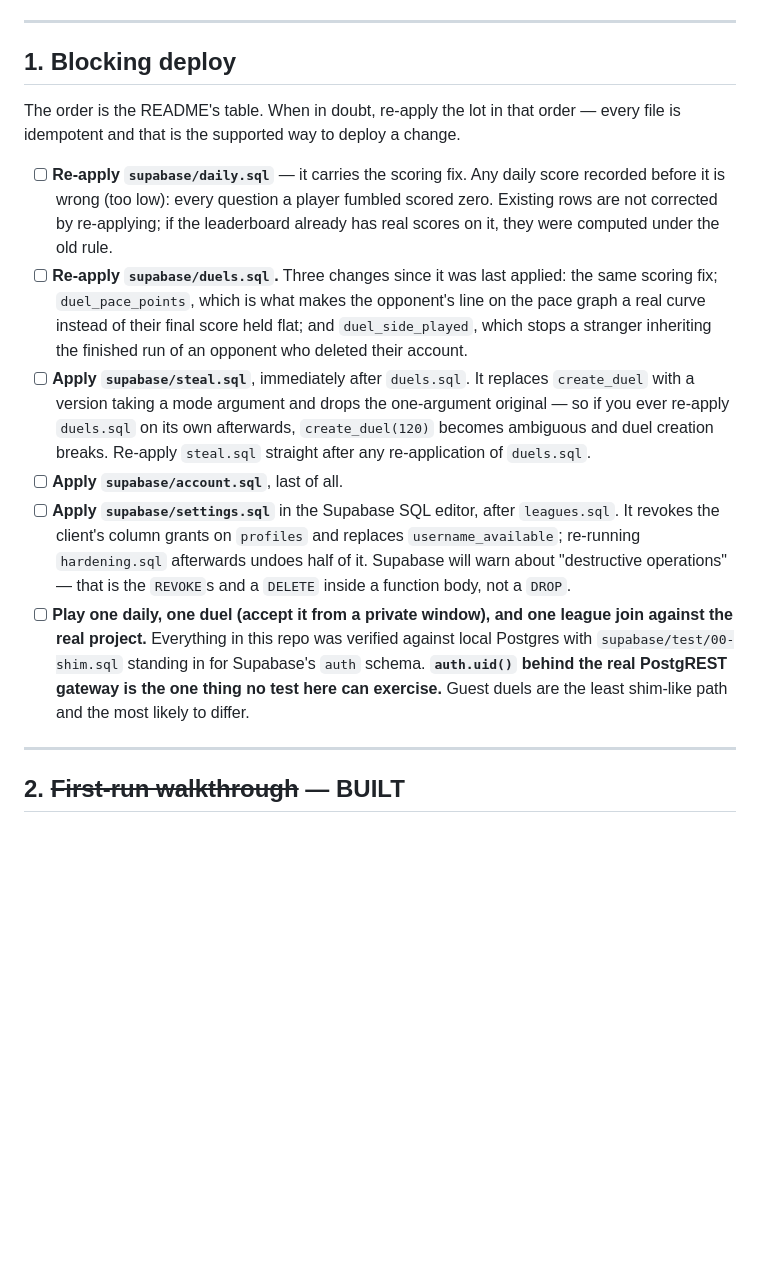
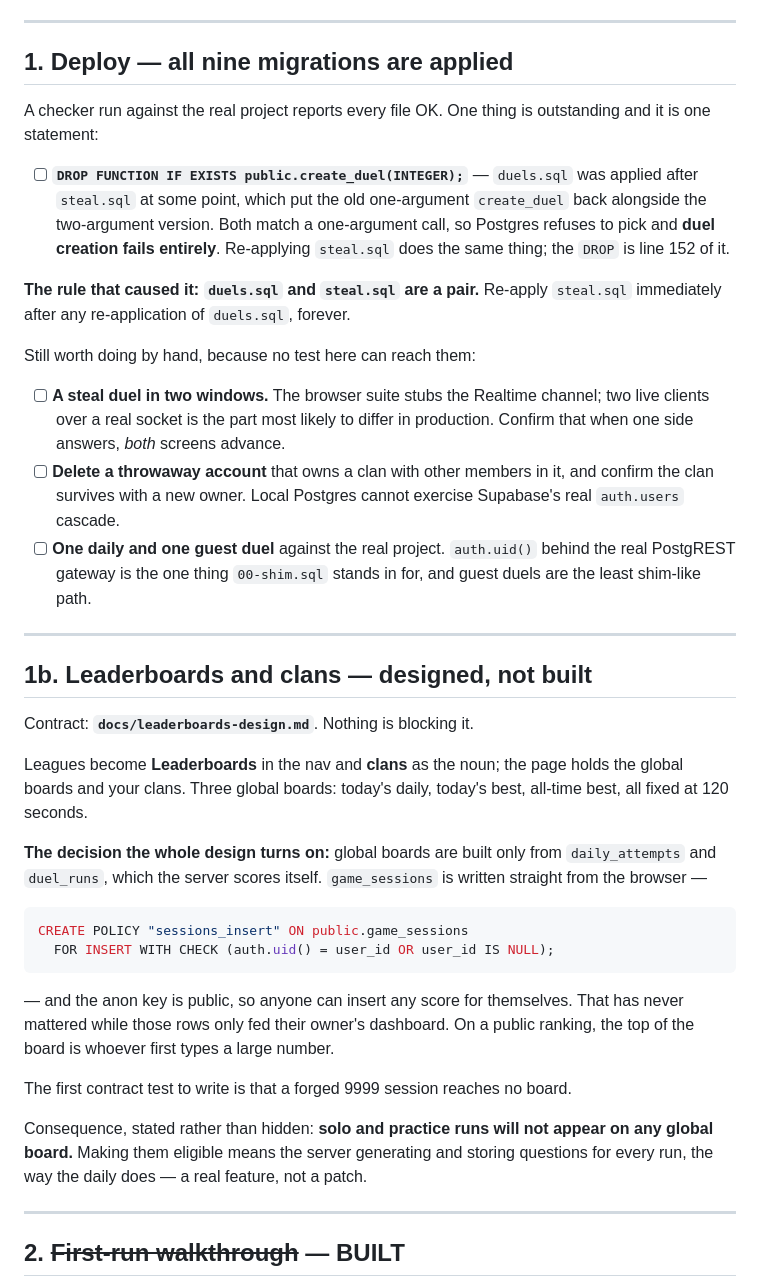
Before and after one commit to YYZ-CR/zetamac-trainer, a Markdown page: docs/TODO.md, the part around the change. Drawn GitHub-style; blank space fills up the shorter version.

Commit message:
Bring the work list up to date: the migrations are applied
Nine files are on the real project. What is left there is one statement — the
old one-argument create_duel, resurrected by re-applying duels.sql after
steal.sql, which makes every duel creation ambiguous.

Adds the leaderboards and clans work as its own section, with the finding
that decides its shape: game_sessions is client-written, so solo scores
cannot feed a public ranking.

````diff
--- a/docs/TODO.md
+++ b/docs/TODO.md
@@ -38,38 +38,62 @@ Serve with `python3 -m http.server 8099 --bind 127.0.0.1` — never `npx serve`.
 
 ---
 
-## 1. Blocking deploy
+## 1. Deploy — all nine migrations are applied
 
-The order is the README's table. When in doubt, re-apply the lot in that order —
-every file is idempotent and that is the supported way to deploy a change.
+A checker run against the real project reports every file OK. One thing is
+outstanding and it is one statement:
 
-- [ ] **Re-apply `supabase/daily.sql`** — it carries the scoring fix. Any daily
-      score recorded before it is wrong (too low): every question a player fumbled
-      scored zero. Existing rows are not corrected by re-applying; if the
-      leaderboard already has real scores on it, they were computed under the old
-      rule.
-- [ ] **Re-apply `supabase/duels.sql`.** Three changes since it was last applied:
-      the same scoring fix; `duel_pace_points`, which is what makes the opponent's
-      line on the pace graph a real curve instead of their final score held flat;
-      and `duel_side_played`, which stops a stranger inheriting the finished run of
-      an opponent who deleted their account.
-- [ ] **Apply `supabase/steal.sql`**, immediately after `duels.sql`. It replaces
-      `create_duel` with a version taking a mode argument and drops the
-      one-argument original — so if you ever re-apply `duels.sql` on its own
-      afterwards, `create_duel(120)` becomes ambiguous and duel creation breaks.
-      Re-apply `steal.sql` straight after any re-application of `duels.sql`.
-- [ ] **Apply `supabase/account.sql`**, last of all.
-- [ ] **Apply `supabase/settings.sql`** in the Supabase SQL editor, after
-      `leagues.sql`. It revokes the client's column grants on `profiles` and
-      replaces `username_available`; re-running `hardening.sql` afterwards undoes
-      half of it. Supabase will warn about "destructive operations" — that is the
-      `REVOKE`s and a `DELETE` inside a function body, not a `DROP`.
-- [ ] **Play one daily, one duel (accept it from a private window), and one league
-      join against the real project.** Everything in this repo was verified against
-      local Postgres with `supabase/test/00-shim.sql` standing in for Supabase's
-      `auth` schema. **`auth.uid()` behind the real PostgREST gateway is the one
-      thing no test here can exercise.** Guest duels are the least shim-like path
-      and the most likely to differ.
+- [ ] **`DROP FUNCTION IF EXISTS public.create_duel(INTEGER);`** — `duels.sql` was
+      applied after `steal.sql` at some point, which put the old one-argument
+      `create_duel` back alongside the two-argument version. Both match a
+      one-argument call, so Postgres refuses to pick and **duel creation fails
+      entirely**. Re-applying `steal.sql` does the same thing; the `DROP` is line
+      152 of it.
+
+**The rule that caused it: `duels.sql` and `steal.sql` are a pair.** Re-apply
+`steal.sql` immediately after any re-application of `duels.sql`, forever.
+
+Still worth doing by hand, because no test here can reach them:
+
+- [ ] **A steal duel in two windows.** The browser suite stubs the Realtime
+      channel; two live clients over a real socket is the part most likely to
+      differ in production. Confirm that when one side answers, *both* screens
+      advance.
+- [ ] **Delete a throwaway account** that owns a clan with other members in it, and
+      confirm the clan survives with a new owner. Local Postgres cannot exercise
+      Supabase's real `auth.users` cascade.
+- [ ] **One daily and one guest duel** against the real project. `auth.uid()` behind
+      the real PostgREST gateway is the one thing `00-shim.sql` stands in for, and
+      guest duels are the least shim-like path.
+
+---
+
+## 1b. Leaderboards and clans — designed, not built
+
+Contract: **`docs/leaderboards-design.md`**. Nothing is blocking it.
+
+Leagues become **Leaderboards** in the nav and **clans** as the noun; the page holds
+the global boards and your clans. Three global boards: today's daily, today's best,
+all-time best, all fixed at 120 seconds.
+
+**The decision the whole design turns on:** global boards are built only from
+`daily_attempts` and `duel_runs`, which the server scores itself. `game_sessions` is
+written straight from the browser —
+
+```sql
+CREATE POLICY "sessions_insert" ON public.game_sessions
+  FOR INSERT WITH CHECK (auth.uid() = user_id OR user_id IS NULL);
+```
+
+— and the anon key is public, so anyone can insert any score for themselves. That
+has never mattered while those rows only fed their owner's dashboard. On a public
+ranking, the top of the board is whoever first types a large number.
+
+The first contract test to write is that a forged 9999 session reaches no board.
+
+Consequence, stated rather than hidden: **solo and practice runs will not appear on
+any global board.** Making them eligible means the server generating and storing
+questions for every run, the way the daily does — a real feature, not a patch.
 
 ---
 
````
